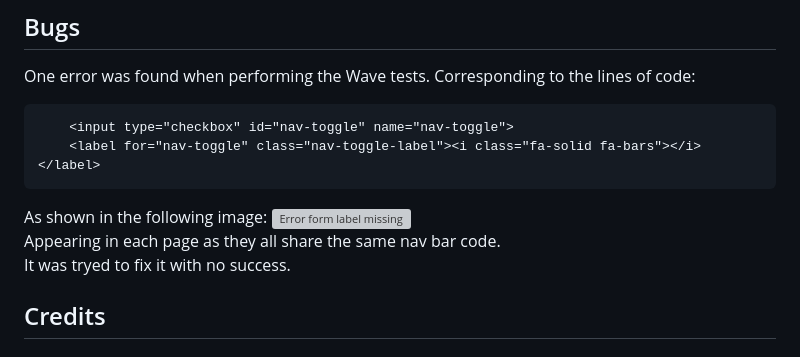
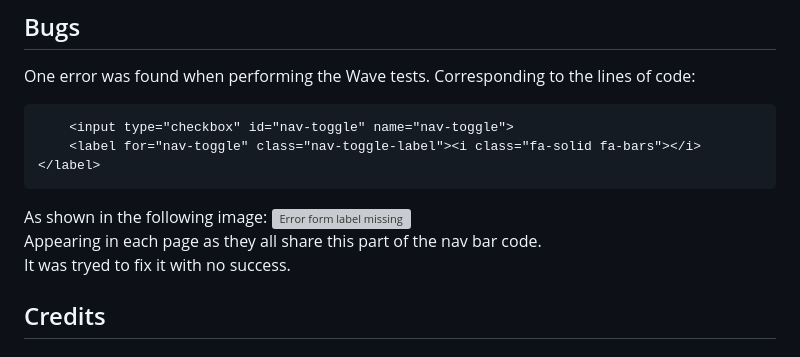
Before and after one commit to Judit3/swhomes, a Markdown page: README.md, the part around the change. Rendered like a GitHub page; grey boxes are pictures that could not be loaded.

Commit message:
correction2 bugs text in readme

```diff
--- a/README.md
+++ b/README.md
@@ -347,7 +347,7 @@ One error was found when performing the Wave tests. Corresponding to the lines o
         <label for="nav-toggle" class="nav-toggle-label"><i class="fa-solid fa-bars"></i></label>
 As shown in the following image:
 ![Error form label missing](assets/images/readme/error-form-label-missing.png)<br>
-Appearing in each page as they all share the same nav bar code.<br>
+Appearing in each page as they all share this part of the nav bar code.<br>
 It was tryed to fix it with no success.
 
 ## Credits
```
